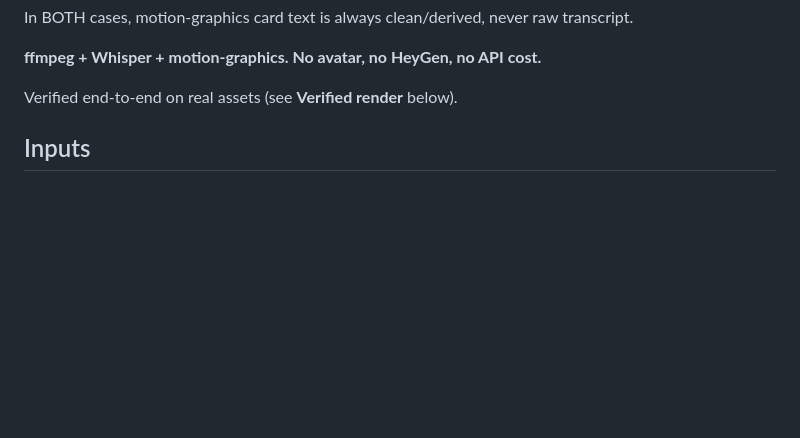
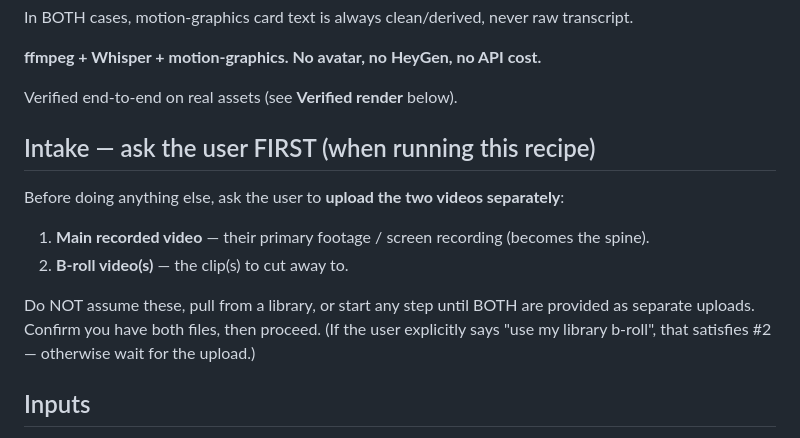
Before and after one commit to Vasanth19/skills, a Markdown page: p-reels-fmt1/SKILL.md, the part around the change. Drawn GitHub-style; blank space fills up the shorter version.

Commit message:
feat(p-reels-fmt1): intake step — ask user to upload main video + b-roll separately before running

```diff
--- a/p-reels-fmt1/SKILL.md
+++ b/p-reels-fmt1/SKILL.md
@@ -40,6 +40,17 @@ In BOTH cases, motion-graphics card text is always clean/derived, never raw tran
 **ffmpeg + Whisper + motion-graphics. No avatar, no HeyGen, no API cost.**
 
 Verified end-to-end on real assets (see **Verified render** below).
+
+## Intake — ask the user FIRST (when running this recipe)
+
+Before doing anything else, ask the user to **upload the two videos separately**:
+
+1. **Main recorded video** — their primary footage / screen recording (becomes the spine).
+2. **B-roll video(s)** — the clip(s) to cut away to.
+
+Do NOT assume these, pull from a library, or start any step until BOTH are provided as separate
+uploads. Confirm you have both files, then proceed. (If the user explicitly says "use my library
+b-roll", that satisfies #2 — otherwise wait for the upload.)
 
 ## Inputs
 
```
